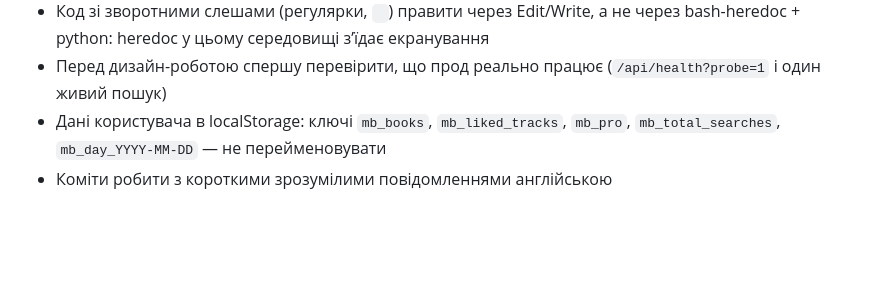
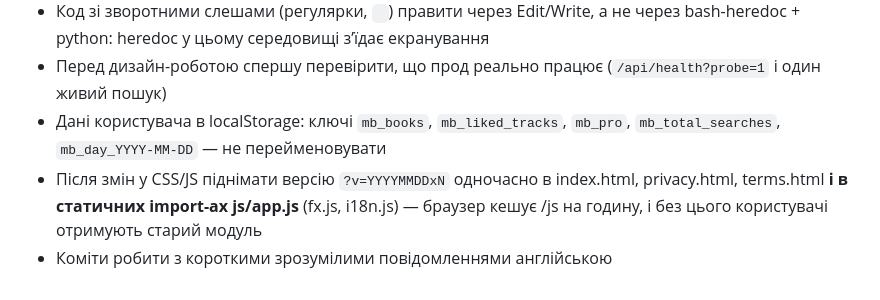
Before and after one commit to portianoi1993/moodbook-, a Markdown page: CLAUDE.md, the part around the change. GitHub-like rendering; blank space fills up the shorter version.

Commit message:
docs: version static imports rule
Co-Authored-By: Claude Fable 5.1 <noreply@anthropic.com>

```diff
--- a/CLAUDE.md
+++ b/CLAUDE.md
@@ -63,4 +63,5 @@ MoodBook (moodbook.ink) — AI-сервіс музичної курації дл
 `) правити через Edit/Write, а не через bash-heredoc + python: heredoc у цьому середовищі зʼїдає екранування
 - Перед дизайн-роботою спершу перевірити, що прод реально працює (`/api/health?probe=1` і один живий пошук)
 - Дані користувача в localStorage: ключі `mb_books`, `mb_liked_tracks`, `mb_pro`, `mb_total_searches`, `mb_day_YYYY-MM-DD` — не перейменовувати
+- Після змін у CSS/JS піднімати версію `?v=YYYYMMDDxN` одночасно в index.html, privacy.html, terms.html **і в статичних import-ах js/app.js** (fx.js, i18n.js) — браузер кешує /js на годину, і без цього користувачі отримують старий модуль
 - Коміти робити з короткими зрозумілими повідомленнями англійською
```
